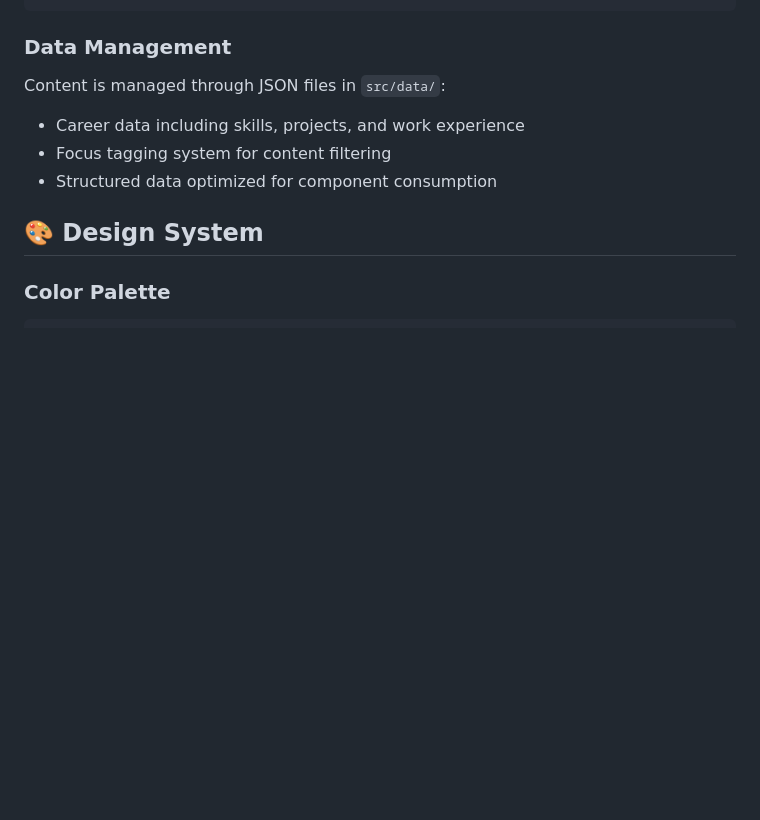
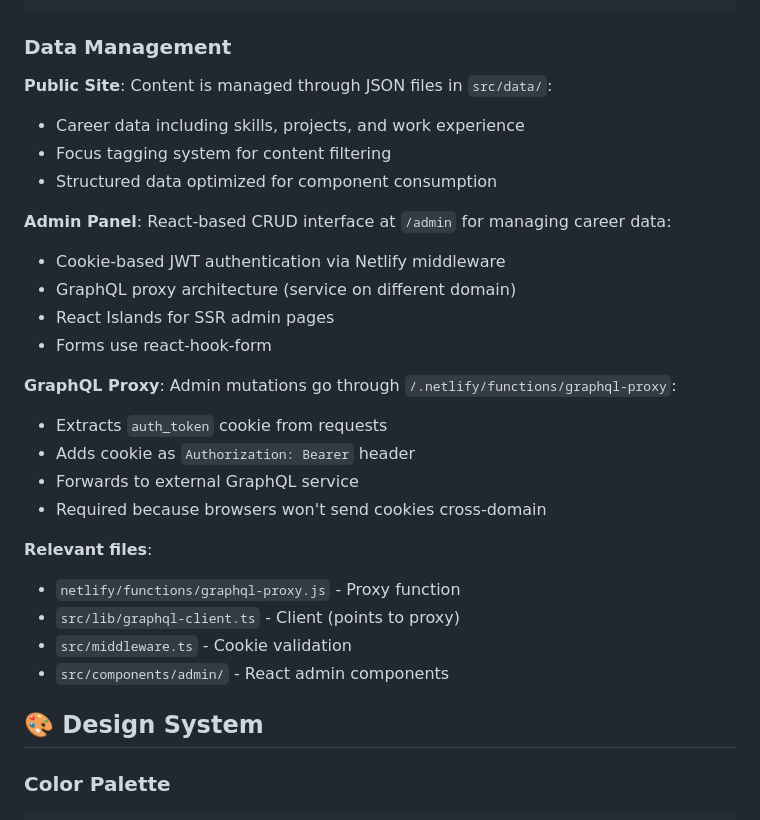
Before and after one commit to roadlittledawn/portfolio-site, a Markdown page: CLAUDE.md, the part around the change. GitHub-like rendering; blank space fills up the shorter version.

Commit message:
docs: expand CLAUDE.md data management section
- Add admin panel overview
- Document GraphQL proxy architecture
- Explain cross-domain cookie limitation
- List relevant admin and proxy files

```diff
--- a/CLAUDE.md
+++ b/CLAUDE.md
@@ -140,11 +140,28 @@ portfolio-site/
 
 ### Data Management
 
-Content is managed through JSON files in `src/data/`:
-
+**Public Site**: Content is managed through JSON files in `src/data/`:
 - Career data including skills, projects, and work experience
 - Focus tagging system for content filtering
 - Structured data optimized for component consumption
+
+**Admin Panel**: React-based CRUD interface at `/admin` for managing career data:
+- Cookie-based JWT authentication via Netlify middleware
+- GraphQL proxy architecture (service on different domain)
+- React Islands for SSR admin pages
+- Forms use react-hook-form
+
+**GraphQL Proxy**: Admin mutations go through `/.netlify/functions/graphql-proxy`:
+- Extracts `auth_token` cookie from requests
+- Adds cookie as `Authorization: Bearer` header
+- Forwards to external GraphQL service
+- Required because browsers won't send cookies cross-domain
+
+**Relevant files**:
+- `netlify/functions/graphql-proxy.js` - Proxy function
+- `src/lib/graphql-client.ts` - Client (points to proxy)
+- `src/middleware.ts` - Cookie validation
+- `src/components/admin/` - React admin components
 
 ## 🎨 Design System
 
```
